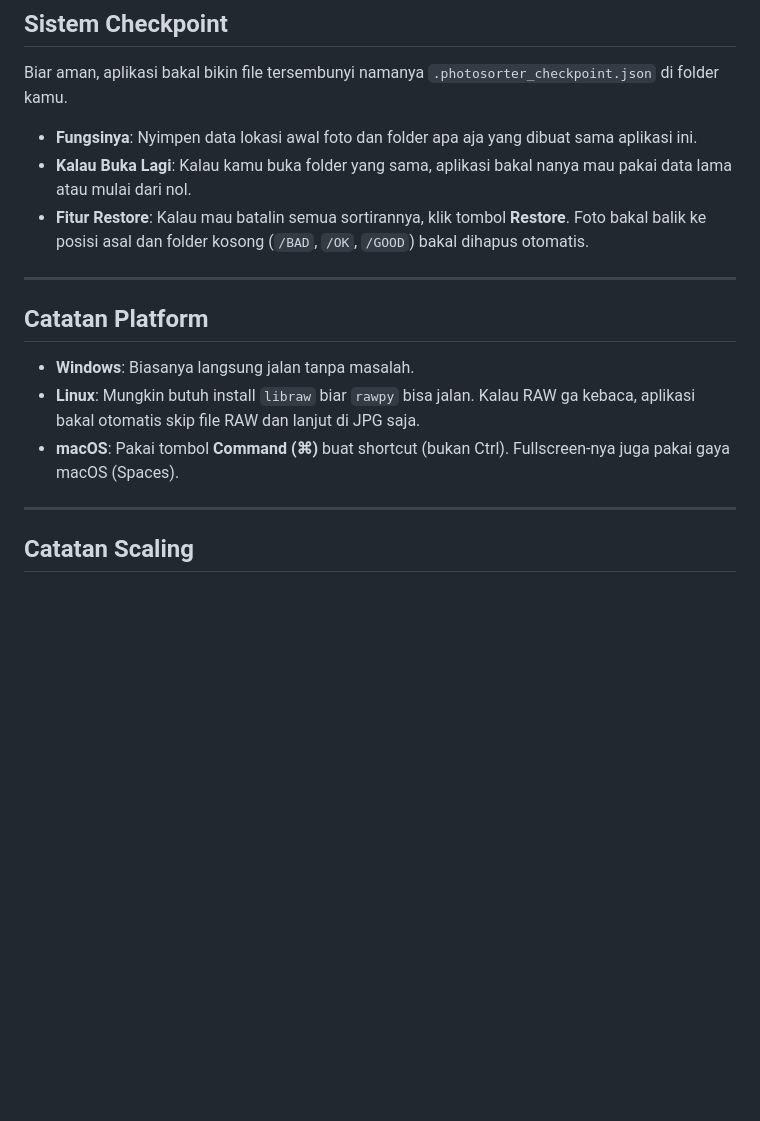
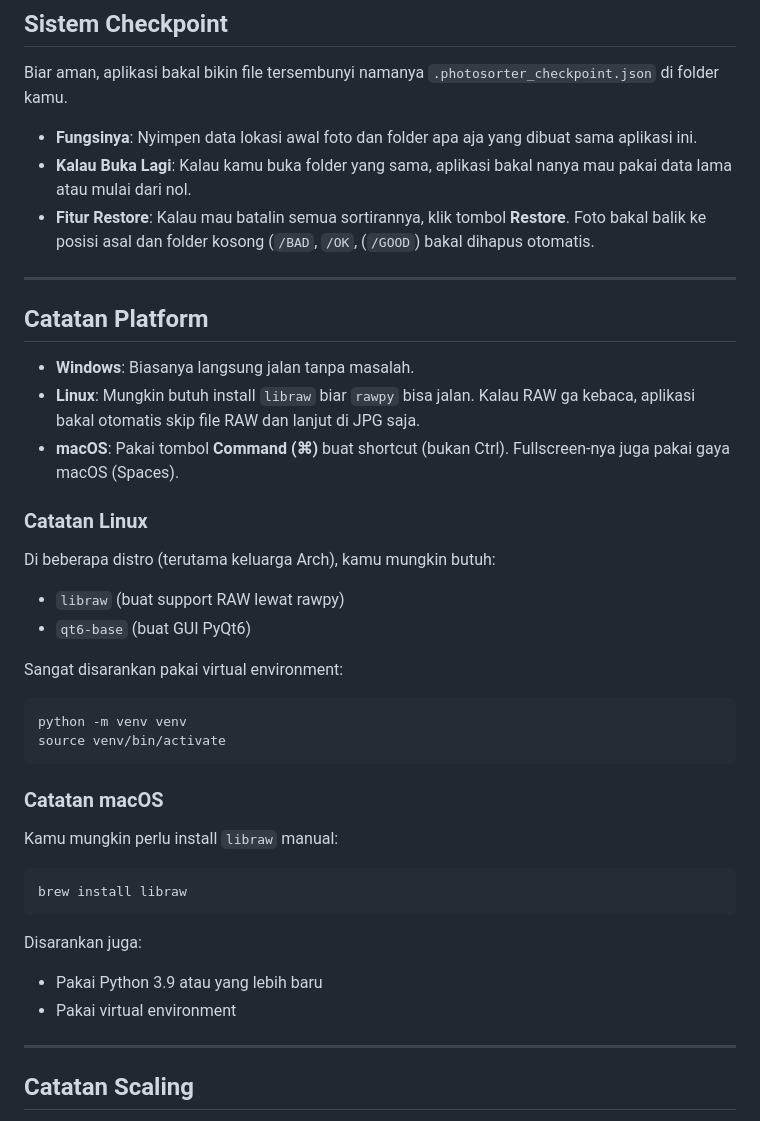
Before and after one commit to DavidPandleton/photo-sorter-v3, a Markdown page: README.id.md, the part around the change. Drawn GitHub-style; blank space fills up the shorter version.

Commit message:
docs: add platform-specific technical notes to READMEs

````diff
--- a/README.id.md
+++ b/README.id.md
@@ -50,7 +50,7 @@ Biar aman, aplikasi bakal bikin file tersembunyi namanya `.photosorter_checkpoin
 
 - **Fungsinya**: Nyimpen data lokasi awal foto dan folder apa aja yang dibuat sama aplikasi ini.
 - **Kalau Buka Lagi**: Kalau kamu buka folder yang sama, aplikasi bakal nanya mau pakai data lama atau mulai dari nol.
-- **Fitur Restore**: Kalau mau batalin semua sortirannya, klik tombol **Restore**. Foto bakal balik ke posisi asal dan folder kosong (`/BAD`, `/OK`, `/GOOD`) bakal dihapus otomatis.
+- **Fitur Restore**: Kalau mau batalin semua sortirannya, klik tombol **Restore**. Foto bakal balik ke posisi asal dan folder kosong (`/BAD`, `/OK`, (`/GOOD`) bakal dihapus otomatis.
 
 ---
 
@@ -59,6 +59,30 @@ Biar aman, aplikasi bakal bikin file tersembunyi namanya `.photosorter_checkpoin
 - **Windows**: Biasanya langsung jalan tanpa masalah.
 - **Linux**: Mungkin butuh install `libraw` biar `rawpy` bisa jalan. Kalau RAW ga kebaca, aplikasi bakal otomatis skip file RAW dan lanjut di JPG saja.
 - **macOS**: Pakai tombol **Command (⌘)** buat shortcut (bukan Ctrl). Fullscreen-nya juga pakai gaya macOS (Spaces).
+
+### Catatan Linux
+
+Di beberapa distro (terutama keluarga Arch), kamu mungkin butuh:
+
+- `libraw` (buat support RAW lewat rawpy)
+- `qt6-base` (buat GUI PyQt6)
+
+Sangat disarankan pakai virtual environment:
+```bash
+python -m venv venv
+source venv/bin/activate
+```
+
+### Catatan macOS
+
+Kamu mungkin perlu install `libraw` manual:
+```bash
+brew install libraw
+```
+
+Disarankan juga:
+- Pakai Python 3.9 atau yang lebih baru
+- Pakai virtual environment
 
 ---
 
````
Also changed, not shown: README.md (+24 -0 lines).
